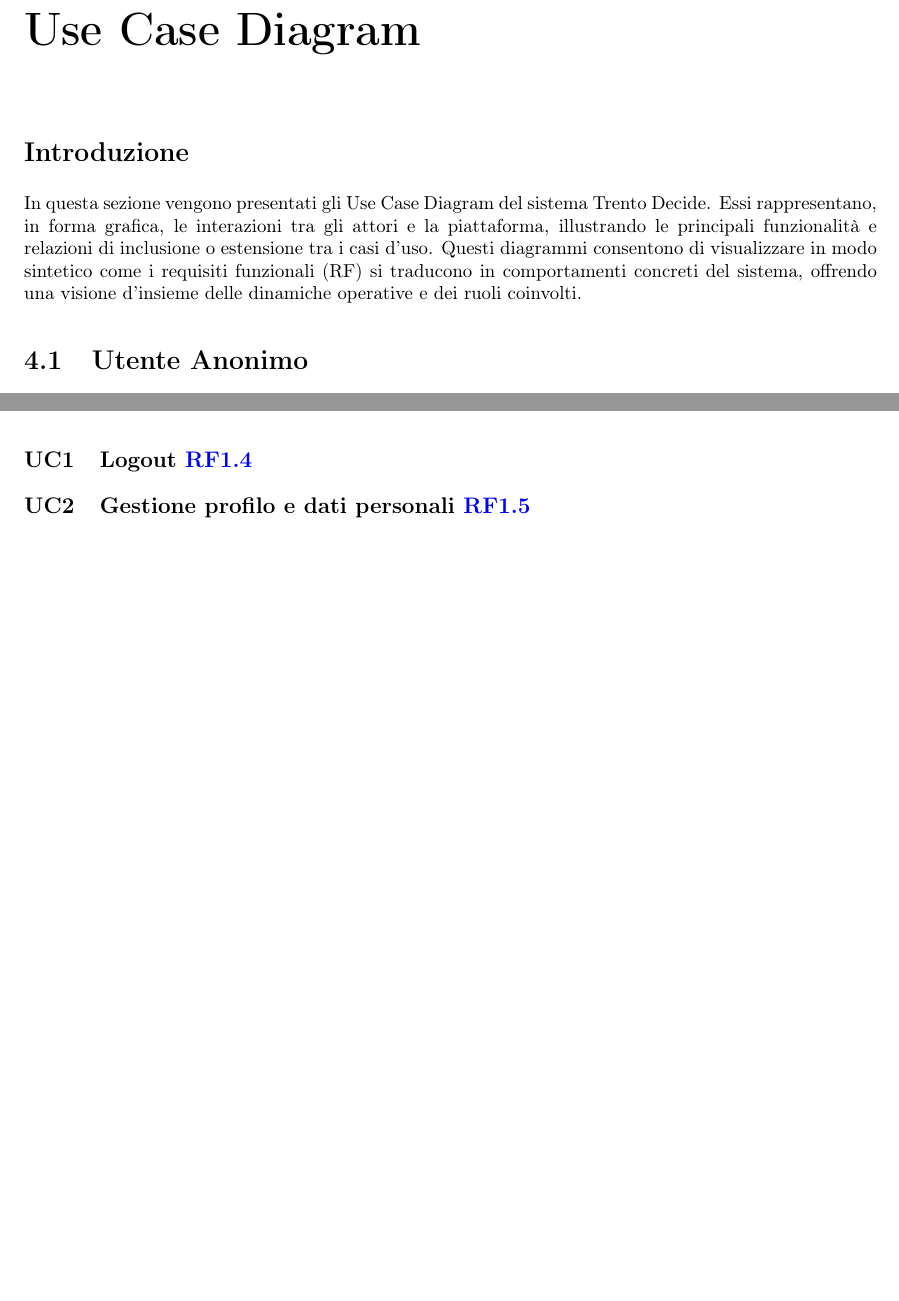
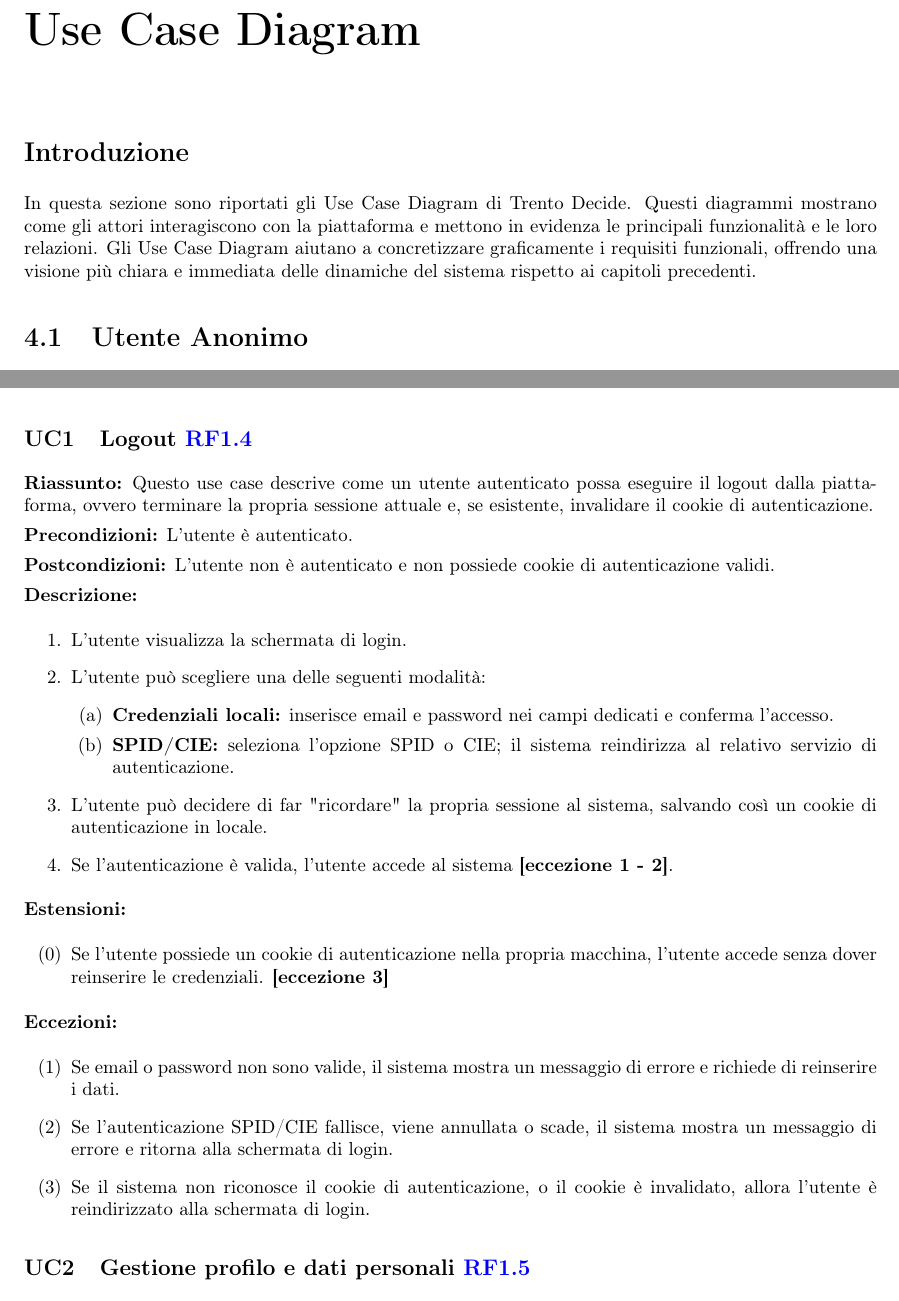
Before and after one commit to Trento-Decide/Deliverable-1, a LaTeX document (deliverable-1.tex, which reads chapters/ch4.tex): two parts of pages 15 and 17 of 28 before the commit and two parts of pages 15 and 18 of 29 after it, joined at a grey line, cut so that both start at the same text, the shorter picture padded with empty space. Compiled offline with pdfLaTeX.

Commit message:
UC Anon Review

```diff
--- a/chapters/ch4.tex
+++ b/chapters/ch4.tex
@@ -5,9 +5,9 @@
 \setlength{\parindent}{0pt}
 
 \section*{Introduzione}
-In questa sezione vengono presentati gli Use Case Diagram del sistema Trento Decide.
-Essi rappresentano, in forma grafica, le interazioni tra gli attori e la piattaforma, illustrando le principali funzionalità e relazioni di inclusione o estensione tra i casi d’uso.
-Questi diagrammi consentono di visualizzare in modo sintetico come i requisiti funzionali (RF) si traducono in comportamenti concreti del sistema, offrendo una visione d’insieme delle dinamiche operative e dei ruoli coinvolti.
+In questa sezione sono riportati gli Use Case Diagram di Trento Decide.
+Questi diagrammi mostrano come gli attori interagiscono con la piattaforma e mettono in evidenza le principali funzionalità e le loro relazioni.
+Gli Use Case Diagram aiutano a concretizzare graficamente i requisiti funzionali, offrendo una visione più chiara e immediata delle dinamiche del sistema rispetto ai capitoli precedenti.
 
 \section{Utente Anonimo}
 \localtableofcontentswithrelativedepth{+1}
@@ -91,6 +102,39 @@
 \end{center}
 
 \subsection{Logout \ref{RF:logout}}
+
+\textbf{Riassunto:}
+Questo use case descrive come un utente autenticato possa eseguire il logout dalla piattaforma, ovvero terminare la propria sessione attuale e, se esistente, invalidare il cookie di autenticazione.
+
+\textbf{Precondizioni:}
+L’utente è autenticato.
+
+\textbf{Postcondizioni:}
+L'utente non è autenticato e non possiede cookie di autenticazione validi.
+
+\textbf{Descrizione:}
+\begin{enumerate}
+	\item L’utente visualizza la schermata di login.
+	\item L’utente può scegliere una delle seguenti modalità:
+	\begin{enumerate}
+		\item \textbf{Credenziali locali:} inserisce email e password nei campi dedicati e conferma l’accesso.
+		\item \textbf{SPID/CIE:} seleziona l’opzione SPID o CIE; il sistema reindirizza al relativo servizio di autenticazione.
+	\end{enumerate}
+	\item L'utente può decidere di far "ricordare" la propria sessione al sistema, salvando così un cookie di autenticazione in locale.
+	\item Se l’autenticazione è valida, l'utente accede al sistema \textbf{[eccezione 1 - 2]}.
+\end{enumerate}
+
+\textbf{Estensioni:}
+\begin{itemize}
+	\item[(0)] Se l'utente possiede un cookie di autenticazione nella propria macchina, l'utente accede senza dover reinserire le credenziali.  \textbf{[eccezione 3]}
+\end{itemize}
+
+\textbf{Eccezioni:}
+\begin{itemize}
+	\item[(1)] Se email o password non sono valide, il sistema mostra un messaggio di errore e richiede di reinserire i dati.
+	\item[(2)] Se l’autenticazione SPID/CIE fallisce, viene annullata o scade, il sistema mostra un messaggio di errore e ritorna alla schermata di login.
+	\item[(3)] Se il sistema non riconosce il cookie di autenticazione, o il cookie è invalidato, allora l'utente è reindirizzato alla schermata di login.
+\end{itemize}
 
 \subsection{Gestione profilo e dati personali \ref{RF:profilehandling}}
 
```
Also changed, not shown: chapters/ch2.tex (+3 -1 lines), deliverable-1.tex (+1 -1 lines), img/usecase/utenteanonimo.png, chapters/ch4.tex (25 more changed lines).
